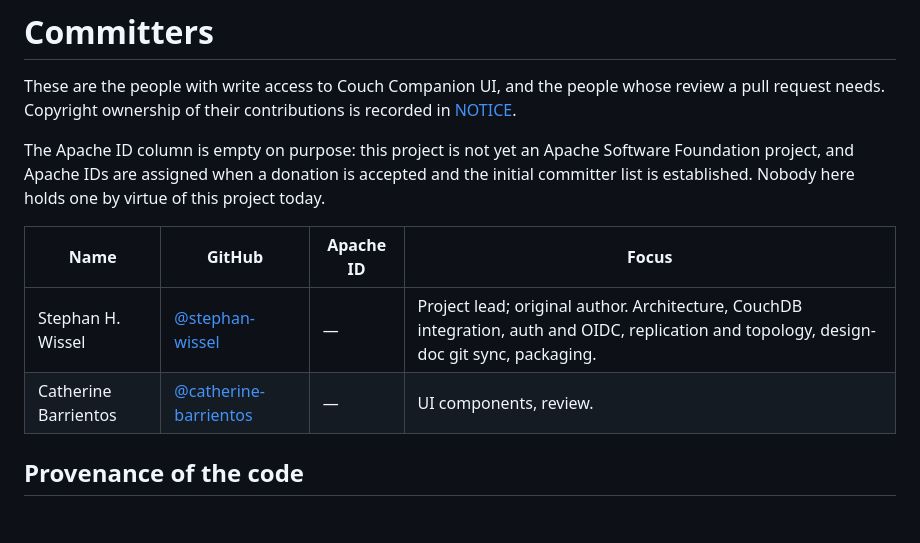
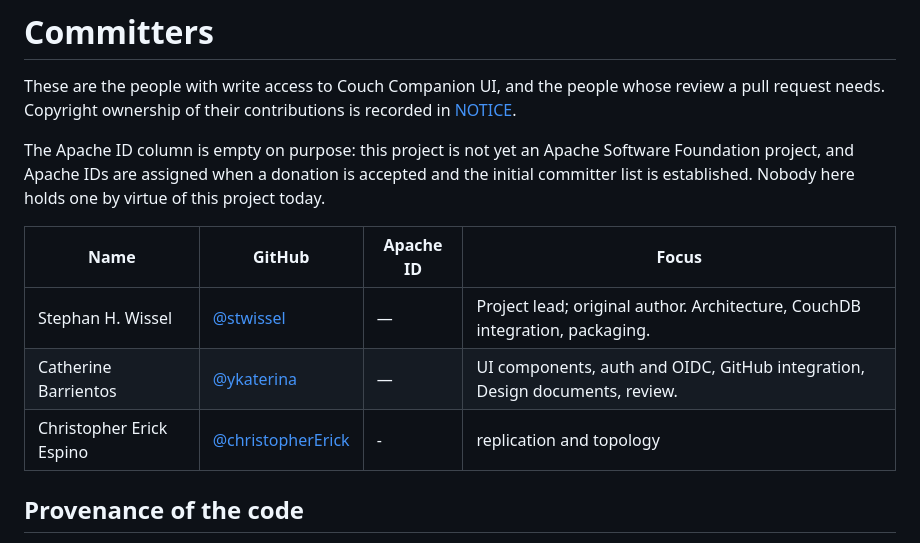
Before and after one commit to HCL-TECH-SOFTWARE/couch-companion-ui, a Markdown page: COMMITTERS.md, the part around one of its changes. GitHub-like rendering; blank space fills up the shorter version.

Commit message:
Committer update

```diff
--- a/COMMITTERS.md
+++ b/COMMITTERS.md
@@ -28,10 +28,11 @@ Software Foundation project, and Apache IDs are assigned when a donation is
 accepted and the initial committer list is established. Nobody here holds one
 by virtue of this project today.
 
-| Name | GitHub | Apache ID | Focus |
-| --- | --- | --- | --- |
-| Stephan H. Wissel | [@stephan-wissel](https://github.com/stephan-wissel) | — | Project lead; original author. Architecture, CouchDB integration, auth and OIDC, replication and topology, design-doc git sync, packaging. |
-| Catherine Barrientos | [@catherine-barrientos](https://github.com/catherine-barrientos) | — | UI components, review. |
+| Name                     | GitHub                                                   | Apache ID | Focus                                                                        |
+| ------------------------ | -------------------------------------------------------- | --------- | ---------------------------------------------------------------------------- |
+| Stephan H. Wissel        | [@stwissel](https://github.com/stwissel)                 | —         | Project lead; original author. Architecture, CouchDB integration, packaging. |
+| Catherine Barrientos     | [@ykaterina](https://github.com/ykaterina)               | —         | UI components, auth and OIDC, GitHub integration, Design documents, review.  |
+| Christopher Erick Espino | [@christopherErick](https://github.com/christopherErick) | -         | replication and topology                                                     |
 
 ## Provenance of the code
 
```
Also changed, not shown: other parts of COMMITTERS.md (+1 -1 lines), README.md (+10 -10 lines).
